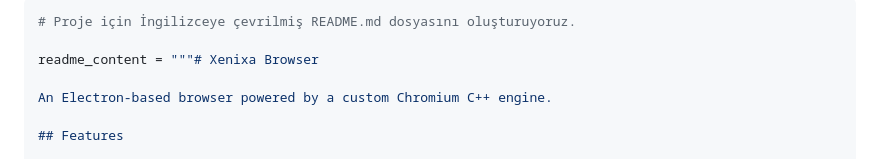
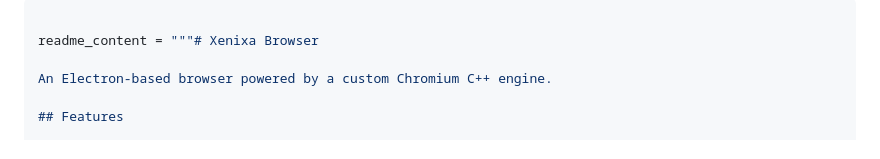
Before and after one commit to xenpian/xenixa-browser, a Markdown page: README.md, the part around the change. Rendered like a GitHub page.

````diff
--- a/README.md
+++ b/README.md
@@ -1,5 +1,4 @@
 ```python
-# Proje için İngilizceye çevrilmiş README.md dosyasını oluşturuyoruz.
 
 readme_content = """# Xenixa Browser
 
````
